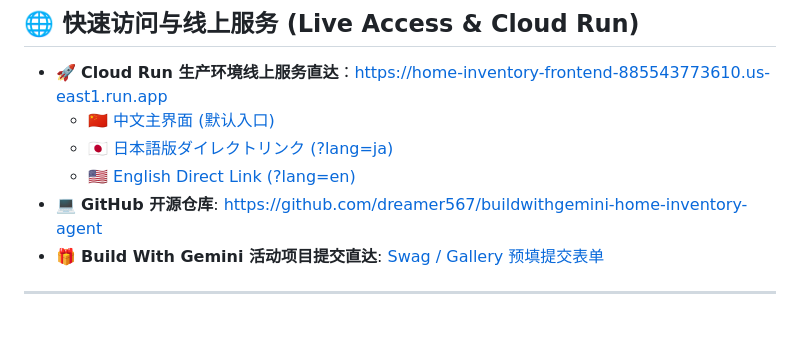
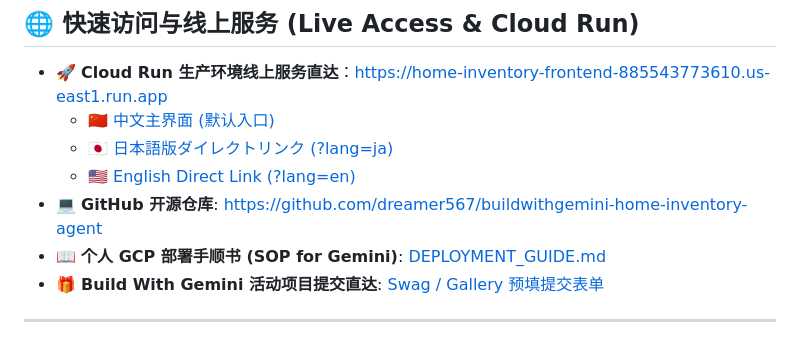
Before and after one commit to dreamer567/buildwithgemini-home-inventory-agent, a Markdown page: README.md, the part around the change. Rendered like a GitHub page.

Commit message:
docs: add DEPLOYMENT_GUIDE.md with clear SOP for Gemini to deploy to personal GCP

```diff
--- a/README.md
+++ b/README.md
@@ -25,6 +25,7 @@
   - 🇯🇵 [日本語版ダイレクトリンク (?lang=ja)](https://home-inventory-frontend-885543773610.us-east1.run.app/?lang=ja)
   - 🇺🇸 [English Direct Link (?lang=en)](https://home-inventory-frontend-885543773610.us-east1.run.app/?lang=en)
 - 💻 **GitHub 开源仓库**: [https://github.com/dreamer567/buildwithgemini-home-inventory-agent](https://github.com/dreamer567/buildwithgemini-home-inventory-agent)
+- 📖 **个人 GCP 部署手顺书 (SOP for Gemini)**: [DEPLOYMENT_GUIDE.md](./DEPLOYMENT_GUIDE.md)
 - 🎁 **Build With Gemini 活动项目提交直达**: [Swag / Gallery 预填提交表单](https://docs.google.com/forms/d/e/1FAIpQLSfvbIUMrHLf2iUYVgQkr981unQwuLdigLB7yJp3VdtYH85Dzw/viewform?usp=pp_url&entry.896374137=https%3A%2F%2Fgithub.com%2Fdreamer567%2Fbuildwithgemini-home-inventory-agent&entry.339694639=home-inventory-agent&entry.82550013=A%20conversational%20agent%20that%20helps%20a%20family%20of%20three%20manage%20household%20assets%2C%20grocery%20freshness%2C%20and%20shopping%20replenishment%20with%20a%20catalog%20of%203LDK%20home%20items%20and%20pantry%20stock.)
 
 ---
```
Also changed, not shown: DEPLOYMENT_GUIDE.md (added, +189 -0 lines).
